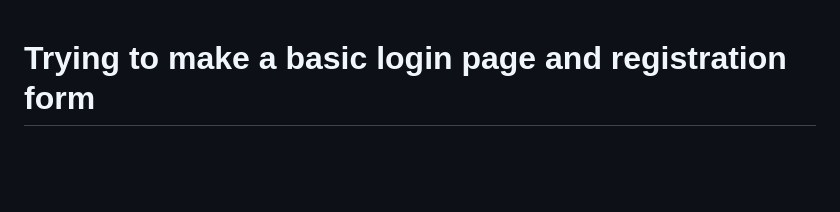
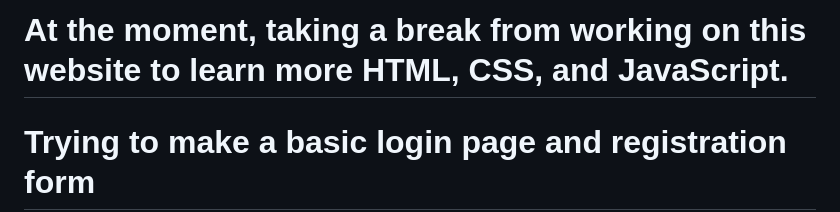
Before and after one commit to goob8079/Dogs-Spring-Boot, a Markdown page: README.md, the part around the change. Drawn GitHub-style; blank space fills up the shorter version.

```diff
--- a/README.md
+++ b/README.md
@@ -1,3 +1,4 @@
+<h1> At the moment, taking a break from working on this website to learn more HTML, CSS, and JavaScript. </h1>
 <h1>Trying to make a basic login page and registration form</h1>
 
 The website will include a backend for a website to display different dogs and such.
```
